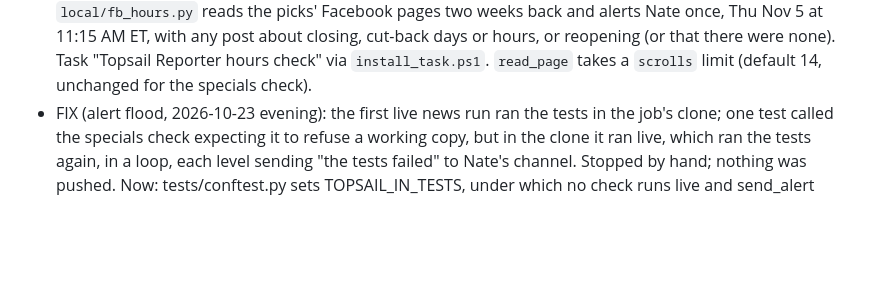
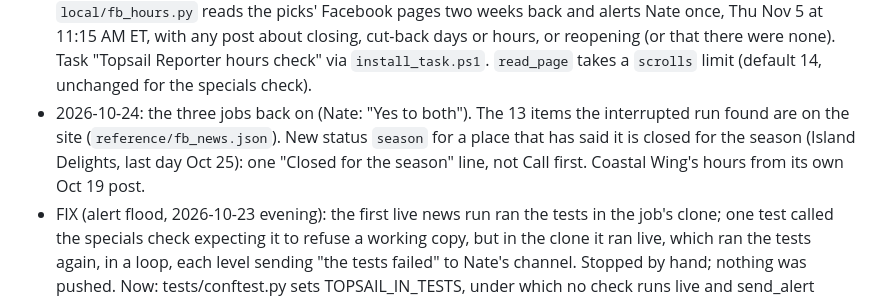
Before and after one commit to payne2225/topsail-reporter, a Markdown page: docs/PATCH_NOTES.md, the part around the change. Rendered like a GitHub page; blank space fills up the shorter version.

Commit message:
Docs: the season status and the jobs back on
HANDOFF: a season place shows only in the Closed for the season line.
PATCH_NOTES: 2026-10-24 entry (jobs re-enabled on Nate's go, 13 items
published, Island Delights season, Coastal Wing hours).

Co-Authored-By: Claude Opus 5.5 (1M context) <noreply@anthropic.com>

```diff
--- a/docs/PATCH_NOTES.md
+++ b/docs/PATCH_NOTES.md
@@ -25,6 +25,11 @@
   that there were none). Task "Topsail Reporter hours check" via
   `install_task.ps1`. `read_page` takes a `scrolls` limit (default 14,
   unchanged for the specials check).
+- 2026-10-24: the three jobs back on (Nate: "Yes to both"). The 13 items
+  the interrupted run found are on the site (`reference/fb_news.json`).
+  New status `season` for a place that has said it is closed for the
+  season (Island Delights, last day Oct 25): one "Closed for the season"
+  line, not Call first. Coastal Wing's hours from its own Oct 19 post.
 - FIX (alert flood, 2026-10-23 evening): the first live news run ran the
   tests in the job's clone; one test called the specials check expecting it
   to refuse a working copy, but in the clone it ran live, which ran the
```
Also changed, not shown: docs/HANDOFF.md (+2 -1 lines).
